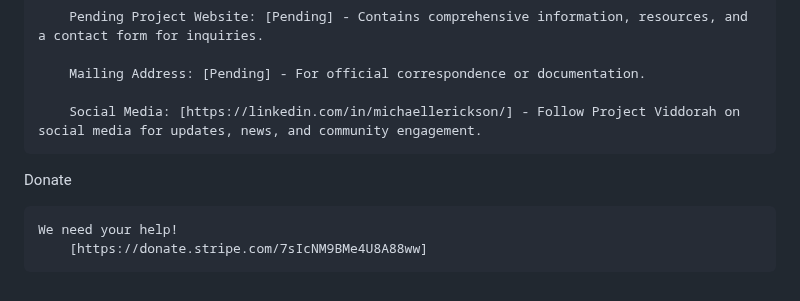
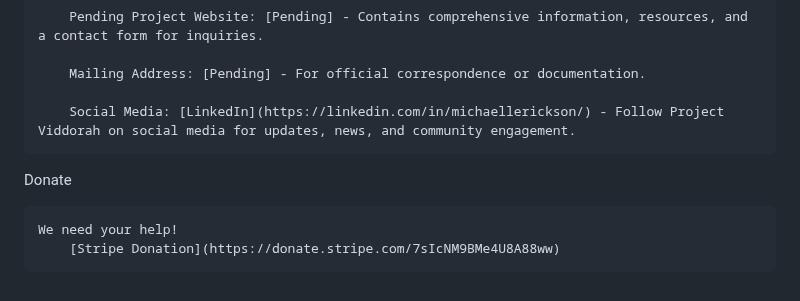
Before and after one commit to michaelleonarderickson/Persona, a Markdown page: README.md, the part around the change. GitHub-like rendering.

```diff
--- a/README.md
+++ b/README.md
@@ -244,9 +244,9 @@ Contact Information
 
         Mailing Address: [Pending] - For official correspondence or documentation.
 
-        Social Media: [https://linkedin.com/in/michaellerickson/] - Follow Project Viddorah on social media for updates, news, and community engagement.
+        Social Media: [LinkedIn](https://linkedin.com/in/michaellerickson/) - Follow Project Viddorah on social media for updates, news, and community engagement.
 
 Donate
 
     We need your help!
-        [https://donate.stripe.com/7sIcNM9BMe4U8A88ww]
+        [Stripe Donation](https://donate.stripe.com/7sIcNM9BMe4U8A88ww)
```
